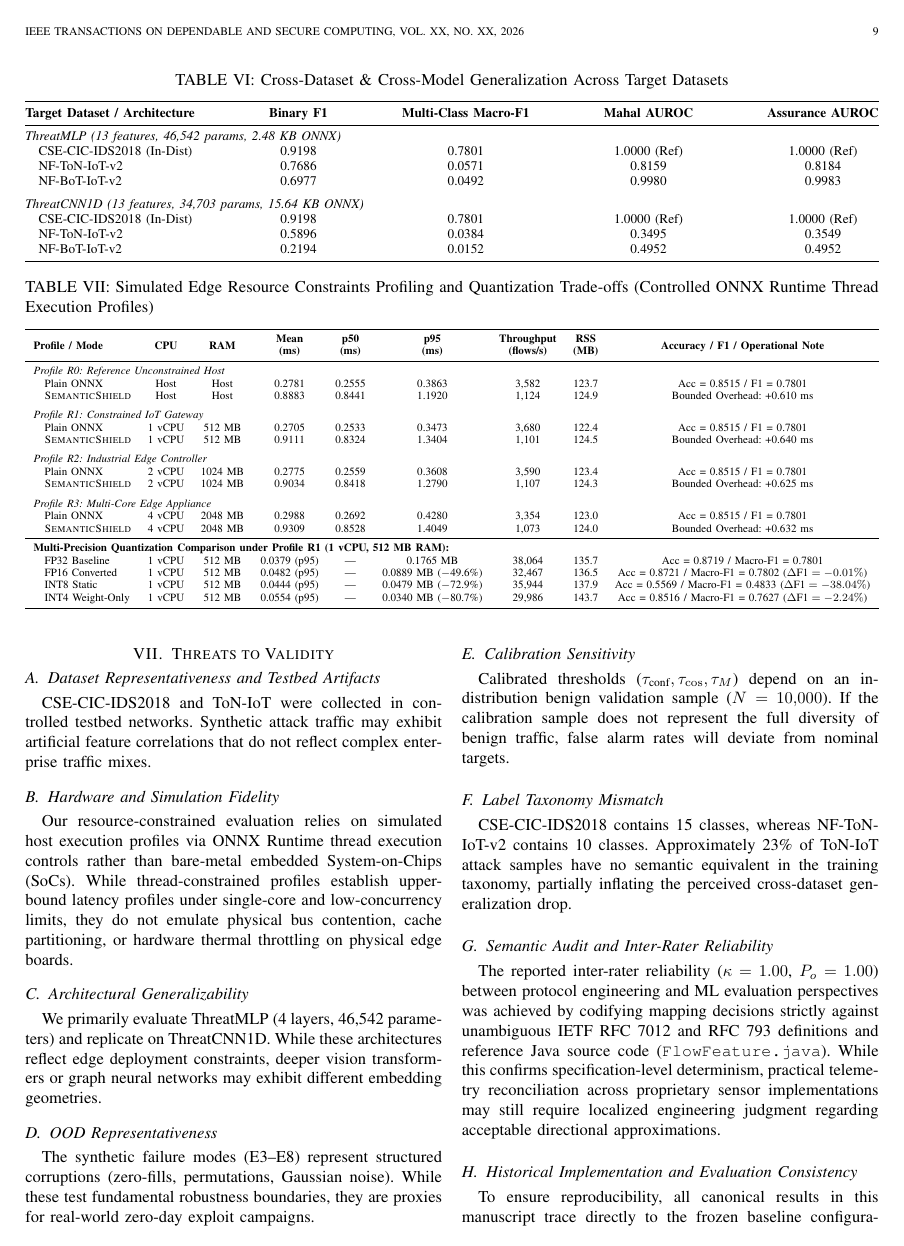
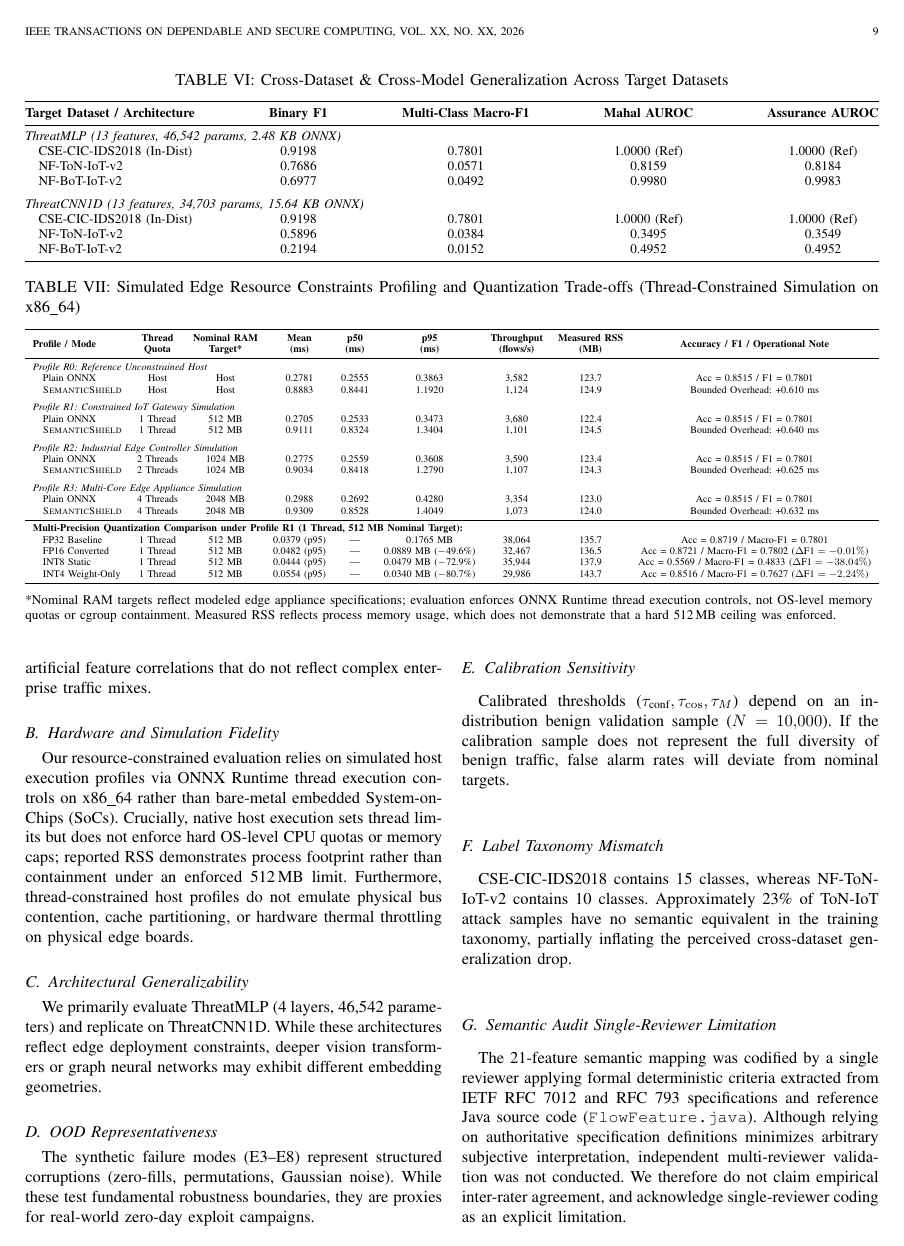
Before and after one commit to AI-Security-Internships-2026/08-onnx-semantic-security-engine, a LaTeX paper (docs/paper/paper-draft.tex): page 9 of 11. Compiled offline with pdfLaTeX.

Commit message:
docs: align manuscript and repository claims with experimental evidence
1. Reconcile abstract latency & throughput to profile R1 (1,101 flows/s, 1.340 ms p95, 0.911 ms mean) and clarify R0 host baseline.

2. Clarify resource-constrained evaluation as thread-level execution simulation on x86_64 without hard OS cgroup memory quota enforcement; update Table V headers and footnotes.

3. Remove unsupported Cohen's kappa = 1.00 claim and document single-reviewer feature audit as an explicit limitation in Section IV and VII.

4. Synchronize README.md, REPRODUCE.md, RESULTS_PROVENANCE.md, and paper_artifact_manifest.md.

5. Recompile paper PDF and update SHA-256 checksums manifest.

```diff
--- a/docs/paper/paper-draft.tex
+++ b/docs/paper/paper-draft.tex
@@ -537,37 +537,40 @@ Evaluating mapping tiers confirms the audit: Tier 1 (8 exact features) yields me
 
 \begin{table*}[t]
   \centering
-  \caption{Simulated Edge Resource Constraints Profiling and Quantization Trade-offs (Controlled ONNX Runtime Thread Execution Profiles)}
+  \caption{Simulated Edge Resource Constraints Profiling and Quantization Trade-offs (Thread-Constrained Simulation on x86\_64)}
   \label{tab:resource_quantization}
   \resizebox{\textwidth}{!}{%
   \begin{tabular}{lcccccccc}
     \toprule
-    \textbf{Profile / Mode} & \textbf{CPU} & \textbf{RAM} & \textbf{\makecell[c]{Mean\\(ms)}} & \textbf{\makecell[c]{p50\\(ms)}} & \textbf{\makecell[c]{p95\\(ms)}} & \textbf{\makecell[c]{Throughput\\(flows/s)}} & \textbf{\makecell[c]{RSS\\(MB)}} & \textbf{Accuracy / F1 / Operational Note} \\
+    \textbf{Profile / Mode} & \textbf{\makecell[c]{Thread\\Quota}} & \textbf{\makecell[c]{Nominal RAM\\Target*}} & \textbf{\makecell[c]{Mean\\(ms)}} & \textbf{\makecell[c]{p50\\(ms)}} & \textbf{\makecell[c]{p95\\(ms)}} & \textbf{\makecell[c]{Throughput\\(flows/s)}} & \textbf{\makecell[c]{Measured RSS\\(MB)}} & \textbf{Accuracy / F1 / Operational Note} \\
     \midrule
     \multicolumn{9}{l}{\emph{Profile R0: Reference Unconstrained Host}} \\
     \quad Plain ONNX & Host & Host & 0.2781 & 0.2555 & 0.3863 & 3,582 & 123.7 & Acc = 0.8515 / F1 = 0.7801 \\
     \quad \sysname{} & Host & Host & 0.8883 & 0.8441 & 1.1920 & 1,124 & 124.9 & Bounded Overhead: +0.610 ms \\
     \addlinespace
-    \multicolumn{9}{l}{\emph{Profile R1: Constrained IoT Gateway}} \\
-    \quad Plain ONNX & 1 vCPU & 512 MB & 0.2705 & 0.2533 & 0.3473 & 3,680 & 122.4 & Acc = 0.8515 / F1 = 0.7801 \\
-    \quad \sysname{} & 1 vCPU & 512 MB & 0.9111 & 0.8324 & 1.3404 & 1,101 & 124.5 & Bounded Overhead: +0.640 ms \\
+    \multicolumn{9}{l}{\emph{Profile R1: Constrained IoT Gateway Simulation}} \\
+    \quad Plain ONNX & 1 Thread & 512 MB & 0.2705 & 0.2533 & 0.3473 & 3,680 & 122.4 & Acc = 0.8515 / F1 = 0.7801 \\
+    \quad \sysname{} & 1 Thread & 512 MB & 0.9111 & 0.8324 & 1.3404 & 1,101 & 124.5 & Bounded Overhead: +0.640 ms \\
     \addlinespace
-    \multicolumn{9}{l}{\emph{Profile R2: Industrial Edge Controller}} \\
-    \quad Plain ONNX & 2 vCPU & 1024 MB & 0.2775 & 0.2559 & 0.3608 & 3,590 & 123.4 & Acc = 0.8515 / F1 = 0.7801 \\
-    \quad \sysname{} & 2 vCPU & 1024 MB & 0.9034 & 0.8418 & 1.2790 & 1,107 & 124.3 & Bounded Overhead: +0.625 ms \\
+    \multicolumn{9}{l}{\emph{Profile R2: Industrial Edge Controller Simulation}} \\
+    \quad Plain ONNX & 2 Threads & 1024 MB & 0.2775 & 0.2559 & 0.3608 & 3,590 & 123.4 & Acc = 0.8515 / F1 = 0.7801 \\
+    \quad \sysname{} & 2 Threads & 1024 MB & 0.9034 & 0.8418 & 1.2790 & 1,107 & 124.3 & Bounded Overhead: +0.625 ms \\
     \addlinespace
-    \multicolumn{9}{l}{\emph{Profile R3: Multi-Core Edge Appliance}} \\
-    \quad Plain ONNX & 4 vCPU & 2048 MB & 0.2988 & 0.2692 & 0.4280 & 3,354 & 123.0 & Acc = 0.8515 / F1 = 0.7801 \\
-    \quad \sysname{} & 4 vCPU & 2048 MB & 0.9309 & 0.8528 & 1.4049 & 1,073 & 124.0 & Bounded Overhead: +0.632 ms \\
+    \multicolumn{9}{l}{\emph{Profile R3: Multi-Core Edge Appliance Simulation}} \\
+    \quad Plain ONNX & 4 Threads & 2048 MB & 0.2988 & 0.2692 & 0.4280 & 3,354 & 123.0 & Acc = 0.8515 / F1 = 0.7801 \\
+    \quad \sysname{} & 4 Threads & 2048 MB & 0.9309 & 0.8528 & 1.4049 & 1,073 & 124.0 & Bounded Overhead: +0.632 ms \\
     \midrule
-    \multicolumn{9}{l}{\textbf{Multi-Precision Quantization Comparison under Profile R1 (1 vCPU, 512 MB RAM):}} \\
-    \quad FP32 Baseline & 1 vCPU & 512 MB & 0.0379 (p95) & --- & 0.1765 MB & 38,064 & 135.7 & Acc = 0.8719 / Macro-F1 = 0.7801 \\
-    \quad FP16 Converted & 1 vCPU & 512 MB & 0.0482 (p95) & --- & 0.0889 MB ($-$49.6\%) & 32,467 & 136.5 & Acc = 0.8721 / Macro-F1 = 0.7802 ($\Delta\text{F1} = -0.01\%$) \\
-    \quad INT8 Static & 1 vCPU & 512 MB & 0.0444 (p95) & --- & 0.0479 MB ($-$72.9\%) & 35,944 & 137.9 & Acc = 0.5569 / Macro-F1 = 0.4833 ($\Delta\text{F1} = -38.04\%$) \\
-    \quad INT4 Weight-Only & 1 vCPU & 512 MB & 0.0554 (p95) & --- & 0.0340 MB ($-$80.7\%) & 29,986 & 143.7 & Acc = 0.8516 / Macro-F1 = 0.7627 ($\Delta\text{F1} = -2.24\%$) \\
+    \multicolumn{9}{l}{\textbf{Multi-Precision Quantization Comparison under Profile R1 (1 Thread, 512 MB Nominal Target):}} \\
+    \quad FP32 Baseline & 1 Thread & 512 MB & 0.0379 (p95) & --- & 0.1765 MB & 38,064 & 135.7 & Acc = 0.8719 / Macro-F1 = 0.7801 \\
+    \quad FP16 Converted & 1 Thread & 512 MB & 0.0482 (p95) & --- & 0.0889 MB ($-$49.6\%) & 32,467 & 136.5 & Acc = 0.8721 / Macro-F1 = 0.7802 ($\Delta\text{F1} = -0.01\%$) \\
+    \quad INT8 Static & 1 Thread & 512 MB & 0.0444 (p95) & --- & 0.0479 MB ($-$72.9\%) & 35,944 & 137.9 & Acc = 0.5569 / Macro-F1 = 0.4833 ($\Delta\text{F1} = -38.04\%$) \\
+    \quad INT4 Weight-Only & 1 Thread & 512 MB & 0.0554 (p95) & --- & 0.0340 MB ($-$80.7\%) & 29,986 & 143.7 & Acc = 0.8516 / Macro-F1 = 0.7627 ($\Delta\text{F1} = -2.24\%$) \\
     \bottomrule
   \end{tabular}%
   }
+  \vspace{1ex}
+  \footnotesize\raggedright\\
+  *Nominal RAM targets reflect modeled edge appliance specifications; evaluation enforces ONNX Runtime thread execution controls, not OS-level memory quotas or cgroup containment. Measured RSS reflects process memory usage, which does not demonstrate that a hard 512\,MB ceiling was enforced.
 \end{table*}
 
 \begin{figure*}[t]
@@ -649,7 +652,7 @@ The failure of static INT8 quantization on tabular telemetry contrasts sharply w
 CSE-CIC-IDS2018 and ToN-IoT were collected in controlled testbed networks. Synthetic attack traffic may exhibit artificial feature correlations that do not reflect complex enterprise traffic mixes.
 
 \subsection{Hardware and Simulation Fidelity}
-Our resource-constrained evaluation relies on simulated host execution profiles via ONNX Runtime thread execution controls rather than bare-metal embedded System-on-Chips (SoCs). While thread-constrained profiles establish upper-bound latency profiles under single-core and low-concurrency limits, they do not emulate physical bus contention, cache partitioning, or hardware thermal throttling on physical edge boards.
+Our resource-constrained evaluation relies on simulated host execution profiles via ONNX Runtime thread execution controls on x86\_64 rather than bare-metal embedded System-on-Chips (SoCs). Crucially, native host execution sets thread limits but does not enforce hard OS-level CPU quotas or memory caps; reported RSS demonstrates process footprint rather than containment under an enforced 512\,MB limit. Furthermore, thread-constrained host profiles do not emulate physical bus contention, cache partitioning, or hardware thermal throttling on physical edge boards.
 
 \subsection{Architectural Generalizability}
 We primarily evaluate ThreatMLP (4 layers, 46,542 parameters) and replicate on ThreatCNN1D. While these architectures reflect edge deployment constraints, deeper vision transformers or graph neural networks may exhibit different embedding geometries.
@@ -663,8 +666,9 @@ Calibrated thresholds ($\tau_{\text{conf}}, \tau_{\cos}, \tau_M$) depend on an i
 \subsection{Label Taxonomy Mismatch}
 CSE-CIC-IDS2018 contains 15 classes, whereas NF-ToN-IoT-v2 contains 10 classes. Approximately 23\% of ToN-IoT attack samples have no semantic equivalent in the training taxonomy, partially inflating the perceived cross-dataset generalization drop.
 
-\subsection{Semantic Audit and Inter-Rater Reliability}
-The reported inter-rater reliability ($\kappa = 1.00$, $P_o = 1.00$) between protocol engineering and ML evaluation perspectives was achieved by codifying mapping decisions strictly against unambiguous IETF RFC 7012 and RFC 793 definitions and reference Java source code (\texttt{FlowFeature.java}). While this confirms specification-level determinism, practical telemetry reconciliation across proprietary sensor implementations may still require localized engineering judgment regarding acceptable directional approximations.
+\subsection{Semantic Audit Single-Reviewer Limitation}
+\label{sec:threats_audit}
+The 21-feature semantic mapping was codified by a single reviewer applying formal deterministic criteria extracted from IETF RFC 7012 and RFC 793 specifications and reference Java source code (\texttt{FlowFeature.java}). Although relying on authoritative specification definitions minimizes arbitrary subjective interpretation, independent multi-reviewer validation was not conducted. We therefore do not claim empirical inter-rater agreement, and acknowledge single-reviewer coding as an explicit limitation.
 
 \subsection{Historical Implementation and Evaluation Consistency}
 To ensure reproducibility, all canonical results in this manuscript trace directly to the frozen baseline configuration in \texttt{configs/paper\_v1.yaml} and verified machine-readable JSON artifacts.
```
Also changed, not shown: REPRODUCE.md (+5 -5 lines), RESULTS_PROVENANCE.md (+10 -10 lines), experiments/paper_results/tables/table_prior_work_comparison.csv (+1 -1 lines), paper_artifact_manifest.md (+1 -1 lines), README.md, docs/paper/paper-draft.pdf, docs/paper/paper-draft.tex (24 more changed lines), 2 other files.
